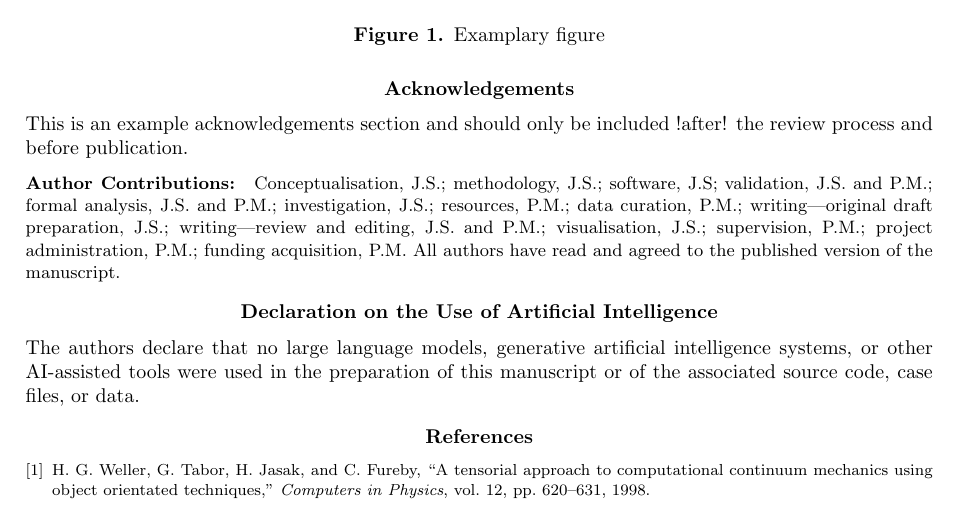
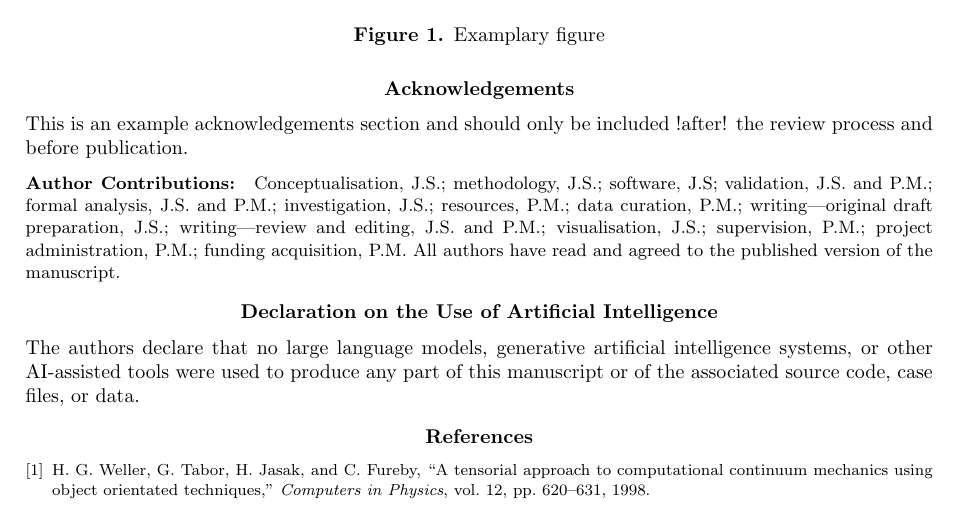
Before and after one commit to OpenFOAM-Journal/paperLatexTemplate, a LaTeX document (ofj-template.tex, which reads parts/aiDeclaration.tex): part of page 2 of 2, cut so that both start at the same text. Compiled offline with pdfLaTeX.

Commit message:
Clarify what does and does not need to be declared
Addresses review feedback on the scope of the declaration and on
naming tools.

The guidance previously defined its scope as tools used in preparing
the manuscript or the code, but then listed "literature search" as an
example of declarable use, which falls outside that scope. State the
governing test explicitly instead: whether the tool contributed
content that forms part of the submission, not whether a tool was
consulted along the way. Add worked examples on both sides, so that
chatbot use for developing ideas, explanations, literature searching
and critique of one's own draft is clearly excluded, while LLM-based
drafting or rewriting, kept IDE completions, and debugging that
changed submitted code are clearly included.

Soften the requirement to name the model/version to best effort: tools
that route prompts to different models, and long drafting periods, can
make an exact version impossible to give, and a requirement that
cannot be met accurately will be met inaccurately. Naming the tool is
still expected. The journal announcement does not require either.

Also tighten Option A to "used to produce any part of", matching the
contributed-content test.

Co-Authored-By: Claude Opus 5 (1M context) <noreply@anthropic.com>

```diff
--- a/parts/aiDeclaration.tex
+++ b/parts/aiDeclaration.tex
@@ -41,16 +62,16 @@
 
 % --- Option A: no AI use (delete Option B) ---
 \noindent The authors declare that no large language models, generative artificial
-intelligence systems, or other AI-assisted tools were used in the
-preparation of this manuscript or of the associated source code, case
-files, or data.
+intelligence systems, or other AI-assisted tools were used to produce any
+part of this manuscript or of the associated source code, case files, or
+data.
 
 % --- Option B: AI use (delete Option A; adapt the example) ---
 % During the preparation of this work, the authors used
-% [TOOL, MODEL/VERSION] to [PURPOSE, e.g. generate an initial
+% [TOOL, and MODEL/VERSION if known] to [PURPOSE, e.g. generate an initial
 % implementation of the boundary condition in src/..., and write the
 % post-processing scripts in tutorials/.../plotResults.py]. The authors
-% also used [TOOL, MODEL/VERSION] for language editing of
+% also used [TOOL, and MODEL/VERSION if known] for language editing of
 % [SECTIONS]. All AI-generated code was reviewed by the authors and
 % verified by [METHOD, e.g. the verification cases in Section X and
 % comparison with the analytical solution]. The authors reviewed and
```
Also changed, not shown: parts/aiDeclaration.tex (35 more changed lines).
